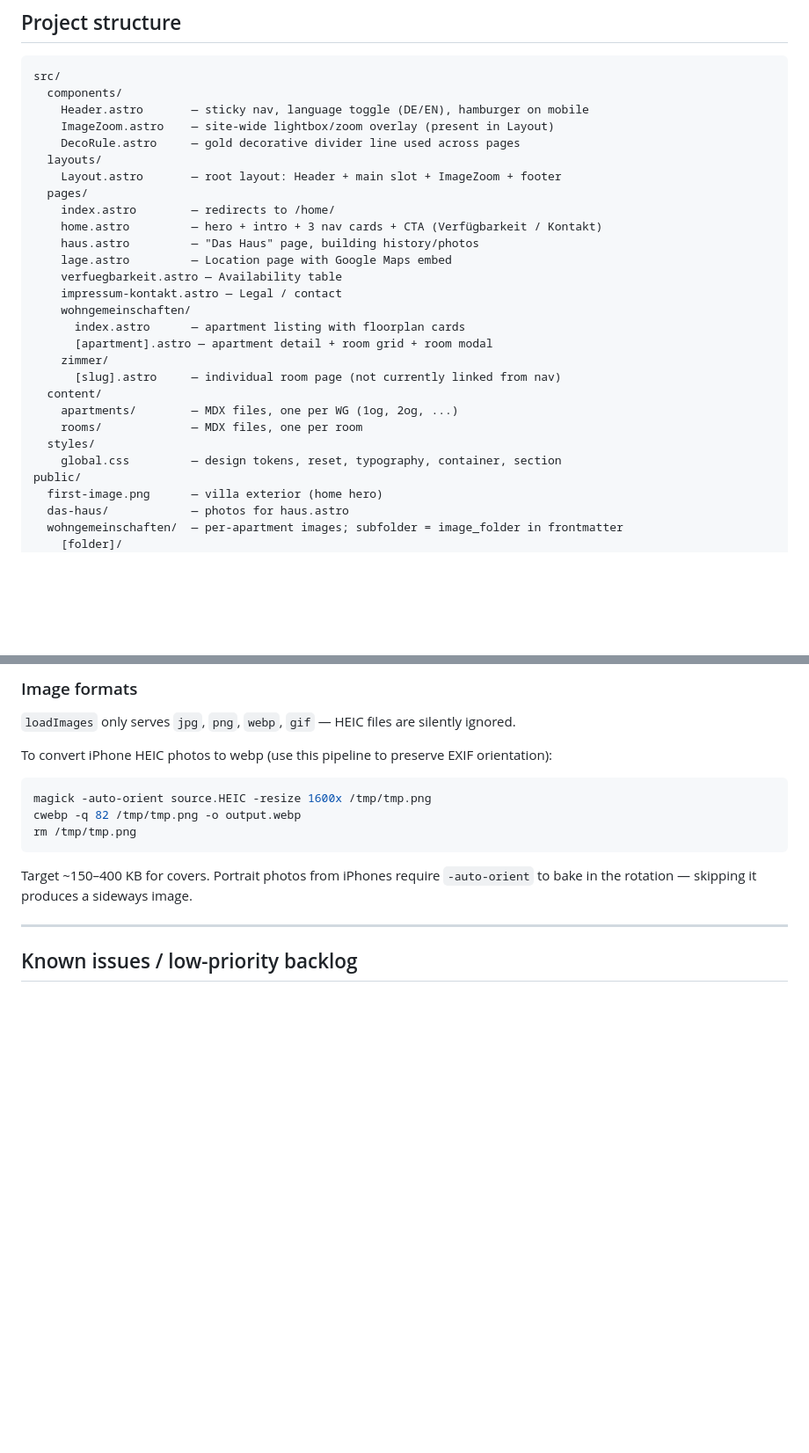
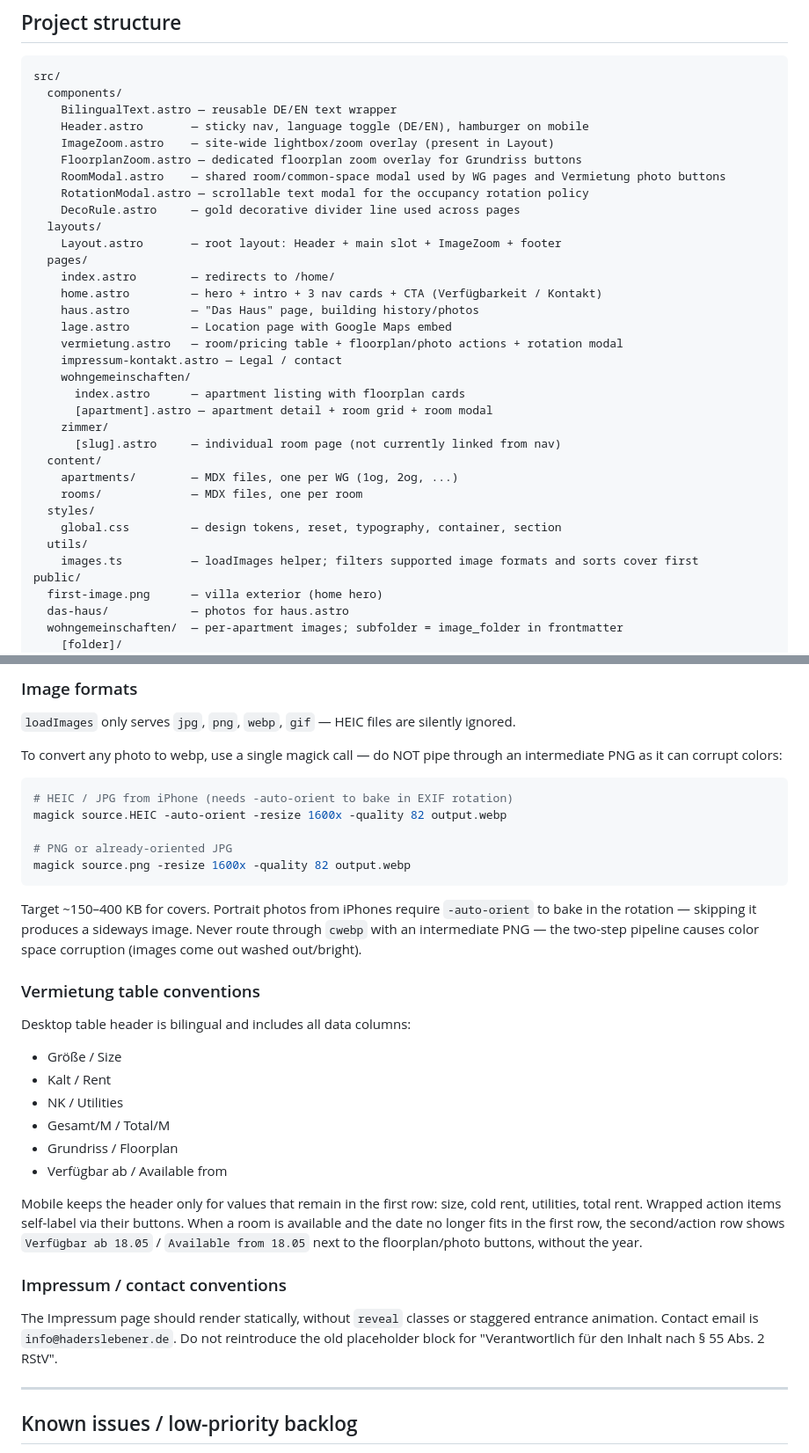
Before and after one commit to NathalieMH/hobb-site, a Markdown page: CLAUDE.md, 2 parts joined by grey strips. Shown at 88% size. Drawn GitHub-style; blank space fills up the shorter version.

Commit message:
Update project guidance for current modal patterns

````diff
--- a/CLAUDE.md
+++ b/CLAUDE.md
@@ -39,8 +39,12 @@ npm run preview  # preview production build
 ```
 src/
   components/
+    BilingualText.astro — reusable DE/EN text wrapper
     Header.astro       — sticky nav, language toggle (DE/EN), hamburger on mobile
     ImageZoom.astro    — site-wide lightbox/zoom overlay (present in Layout)
+    FloorplanZoom.astro — dedicated floorplan zoom overlay for Grundriss buttons
+    RoomModal.astro    — shared room/common-space modal used by WG pages and Vermietung photo buttons
+    RotationModal.astro — scrollable text modal for the occupancy rotation policy
     DecoRule.astro     — gold decorative divider line used across pages
   layouts/
     Layout.astro       — root layout: Header + main slot + ImageZoom + footer
@@ -49,7 +53,7 @@ src/
     home.astro         — hero + intro + 3 nav cards + CTA (Verfügbarkeit / Kontakt)
     haus.astro         — "Das Haus" page, building history/photos
     lage.astro         — Location page with Google Maps embed
-    verfuegbarkeit.astro — Availability table
+    vermietung.astro   — room/pricing table + floorplan/photo actions + rotation modal
     impressum-kontakt.astro — Legal / contact
     wohngemeinschaften/
       index.astro      — apartment listing with floorplan cards
@@ -61,6 +65,8 @@ src/
     rooms/             — MDX files, one per room
   styles/
     global.css         — design tokens, reset, typography, container, section
+  utils/
+    images.ts          — loadImages helper; filters supported image formats and sorts cover first
 public/
   first-image.png      — villa exterior (home hero)
   das-haus/            — photos for haus.astro
@@ -180,13 +211,31 @@ To add a room:
 
 `loadImages` only serves `jpg`, `png`, `webp`, `gif` — HEIC files are silently ignored.
 
-To convert iPhone HEIC photos to webp (use this pipeline to preserve EXIF orientation):
+To convert any photo to webp, use a single magick call — do NOT pipe through an intermediate PNG as it can corrupt colors:
 ```bash
-magick -auto-orient source.HEIC -resize 1600x /tmp/tmp.png
-cwebp -q 82 /tmp/tmp.png -o output.webp
-rm /tmp/tmp.png
+# HEIC / JPG from iPhone (needs -auto-orient to bake in EXIF rotation)
+magick source.HEIC -auto-orient -resize 1600x -quality 82 output.webp
+
+# PNG or already-oriented JPG
+magick source.png -resize 1600x -quality 82 output.webp
 ```
-Target ~150–400 KB for covers. Portrait photos from iPhones require `-auto-orient` to bake in the rotation — skipping it produces a sideways image.
+Target ~150–400 KB for covers. Portrait photos from iPhones require `-auto-orient` to bake in the rotation — skipping it produces a sideways image. Never route through `cwebp` with an intermediate PNG — the two-step pipeline causes color space corruption (images come out washed out/bright).
+
+### Vermietung table conventions
+
+Desktop table header is bilingual and includes all data columns:
+- Größe / Size
+- Kalt / Rent
+- NK / Utilities
+- Gesamt/M / Total/M
+- Grundriss / Floorplan
+- Verfügbar ab / Available from
+
+Mobile keeps the header only for values that remain in the first row: size, cold rent, utilities, total rent. Wrapped action items self-label via their buttons. When a room is available and the date no longer fits in the first row, the second/action row shows `Verfügbar ab 18.05` / `Available from 18.05` next to the floorplan/photo buttons, without the year.
+
+### Impressum / contact conventions
+
+The Impressum page should render statically, without `reveal` classes or staggered entrance animation. Contact email is `info@haderslebener.de`. Do not reintroduce the old placeholder block for "Verantwortlich für den Inhalt nach § 55 Abs. 2 RStV".
 
 ---
 
````
Also changed, not shown: other parts of CLAUDE.md (+27 -2 lines).
